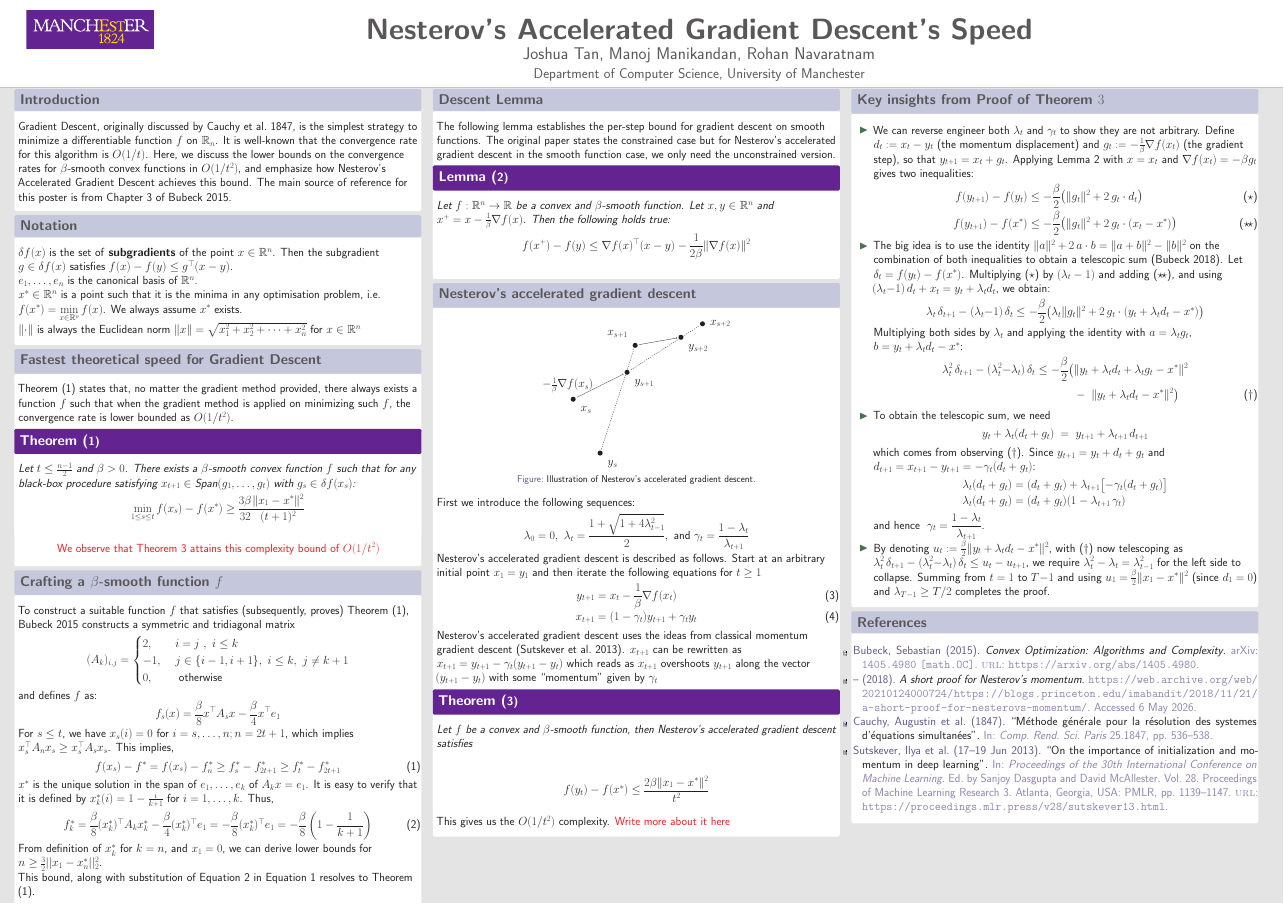
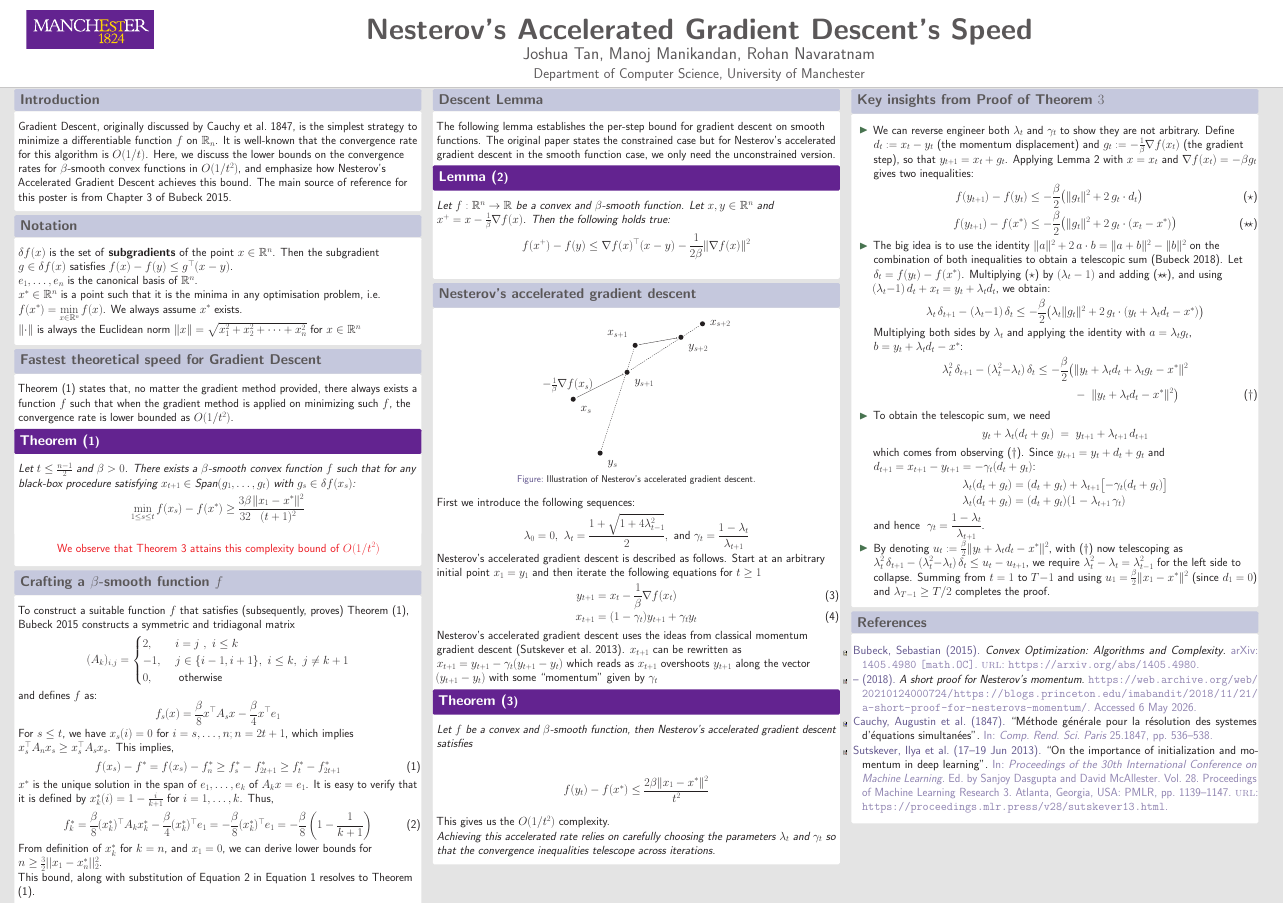
Before and after one commit to manojmanikandan7/34312-poster, a LaTeX poster (poster.tex): the whole page. Compiled offline with pdfLaTeX.

Commit message:
Add connection to telescoping discussion

```diff
--- a/poster.tex
+++ b/poster.tex
@@ -303,7 +303,9 @@ Then the following holds true:
     \end{equation*}
     \end{theorem}
 
-    This gives us the $O(1/t^2)$ complexity. \textcolor{red}{Write more about it here}
+    This gives us the $O(1/t^2)$ complexity. \\
+    \textit{Achieving this accelerated rate relies on carefully choosing the parameters
+    $\lambda_t$ and $\gamma_t$ so that the convergence inequalities telescope across iterations.}
     \end{exampleblock}
 
     \end{column}
```
